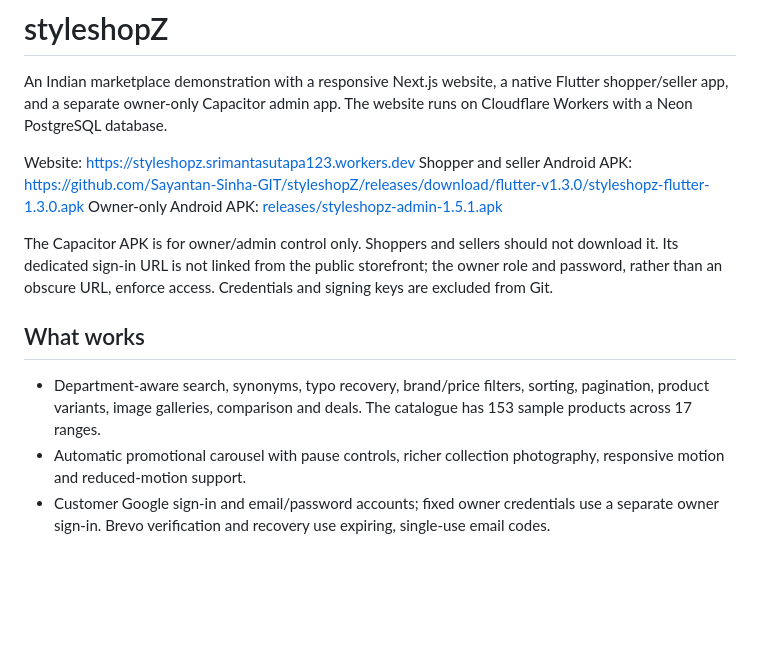
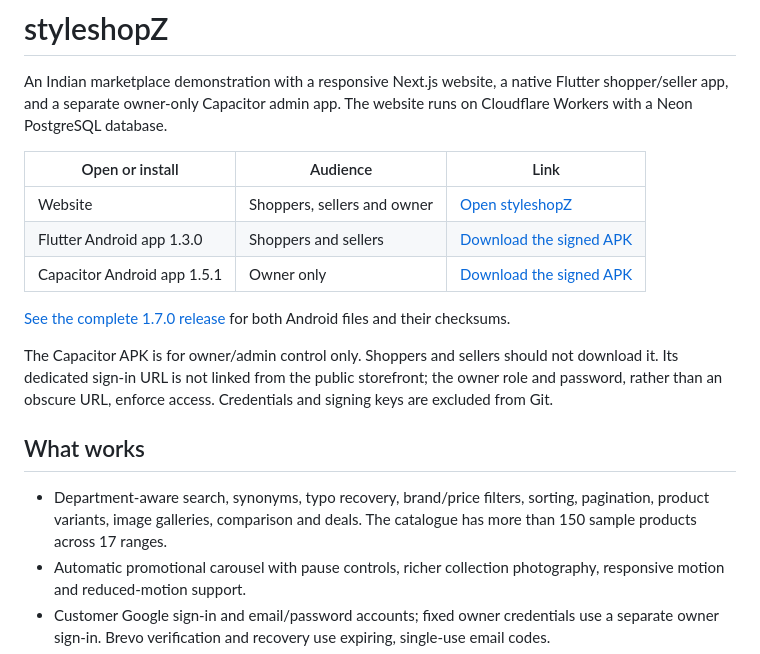
Before and after one commit to Sayantan-Sinha-GIT/styleshopZ, a Markdown page: README.md, the part around the change. Drawn GitHub-style; blank space fills up the shorter version.

Commit message:
Prepare public marketplace release documentation

```diff
--- a/README.md
+++ b/README.md
@@ -2,15 +2,19 @@
 
 An Indian marketplace demonstration with a responsive Next.js website, a native Flutter shopper/seller app, and a separate owner-only Capacitor admin app. The website runs on Cloudflare Workers with a Neon PostgreSQL database.
 
-Website: https://styleshopz.srimantasutapa123.workers.dev
-Shopper and seller Android APK: https://github.com/Sayantan-Sinha-GIT/styleshopZ/releases/download/flutter-v1.3.0/styleshopz-flutter-1.3.0.apk
-Owner-only Android APK: [releases/styleshopz-admin-1.5.1.apk](releases/styleshopz-admin-1.5.1.apk)
+| Open or install | Audience | Link |
+| --- | --- | --- |
+| Website | Shoppers, sellers and owner | [Open styleshopZ](https://styleshopz.srimantasutapa123.workers.dev) |
+| Flutter Android app 1.3.0 | Shoppers and sellers | [Download the signed APK](https://github.com/Sayantan-Sinha-GIT/styleshopZ/releases/download/flutter-v1.3.0/styleshopz-flutter-1.3.0.apk) |
+| Capacitor Android app 1.5.1 | Owner only | [Download the signed APK](https://github.com/Sayantan-Sinha-GIT/styleshopZ/releases/download/admin-v1.5.1/styleshopz-admin-1.5.1.apk) |
+
+[See the complete 1.7.0 release](https://github.com/Sayantan-Sinha-GIT/styleshopZ/releases/tag/v1.7.0) for both Android files and their checksums.
 
 The Capacitor APK is for owner/admin control only. Shoppers and sellers should not download it. Its dedicated sign-in URL is not linked from the public storefront; the owner role and password, rather than an obscure URL, enforce access. Credentials and signing keys are excluded from Git.
 
 ## What works
 
-- Department-aware search, synonyms, typo recovery, brand/price filters, sorting, pagination, product variants, image galleries, comparison and deals. The catalogue has 153 sample products across 17 ranges.
+- Department-aware search, synonyms, typo recovery, brand/price filters, sorting, pagination, product variants, image galleries, comparison and deals. The catalogue has more than 150 sample products across 17 ranges.
 - Automatic promotional carousel with pause controls, richer collection photography, responsive motion and reduced-motion support.
 - Customer Google sign-in and email/password accounts; fixed owner credentials use a separate owner sign-in. Brevo verification and recovery use expiring, single-use email codes.
 - Ola address search, movable map pin and optional GPS, with saved delivery coordinates and manual address entry.
```
Also changed, not shown: PRD.md (+17 -28 lines), SETUP_GUIDE.md (+3 -2 lines).
